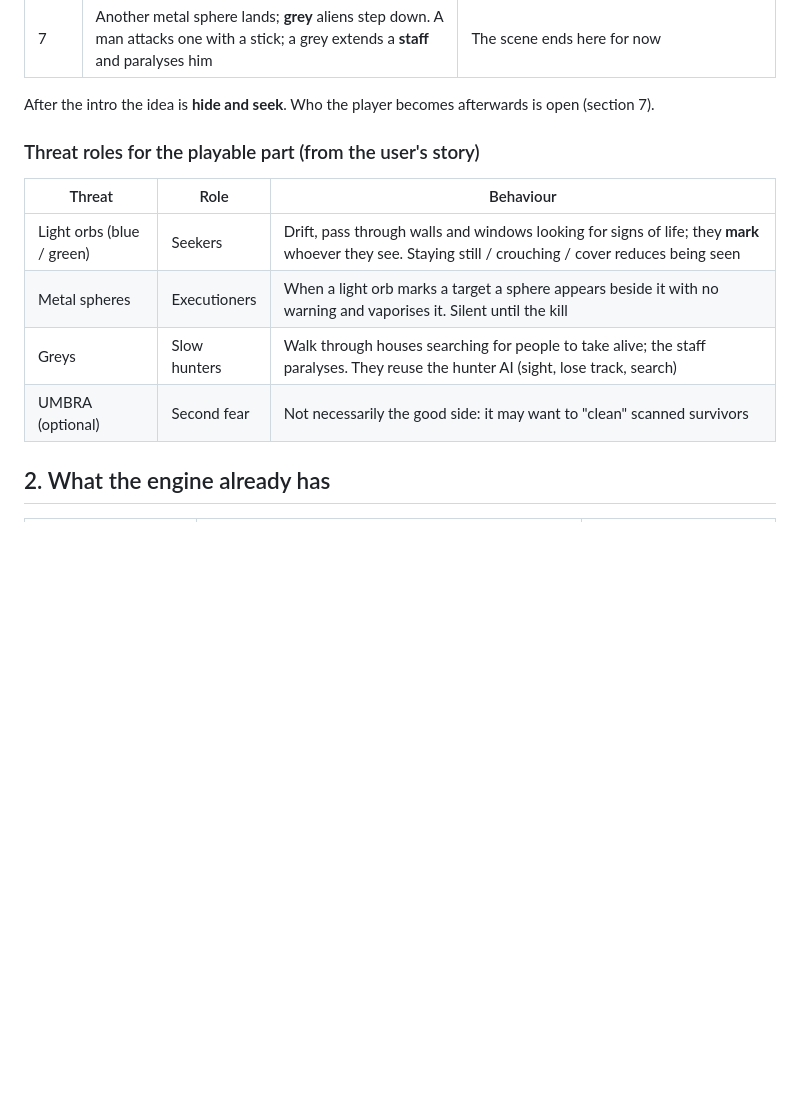
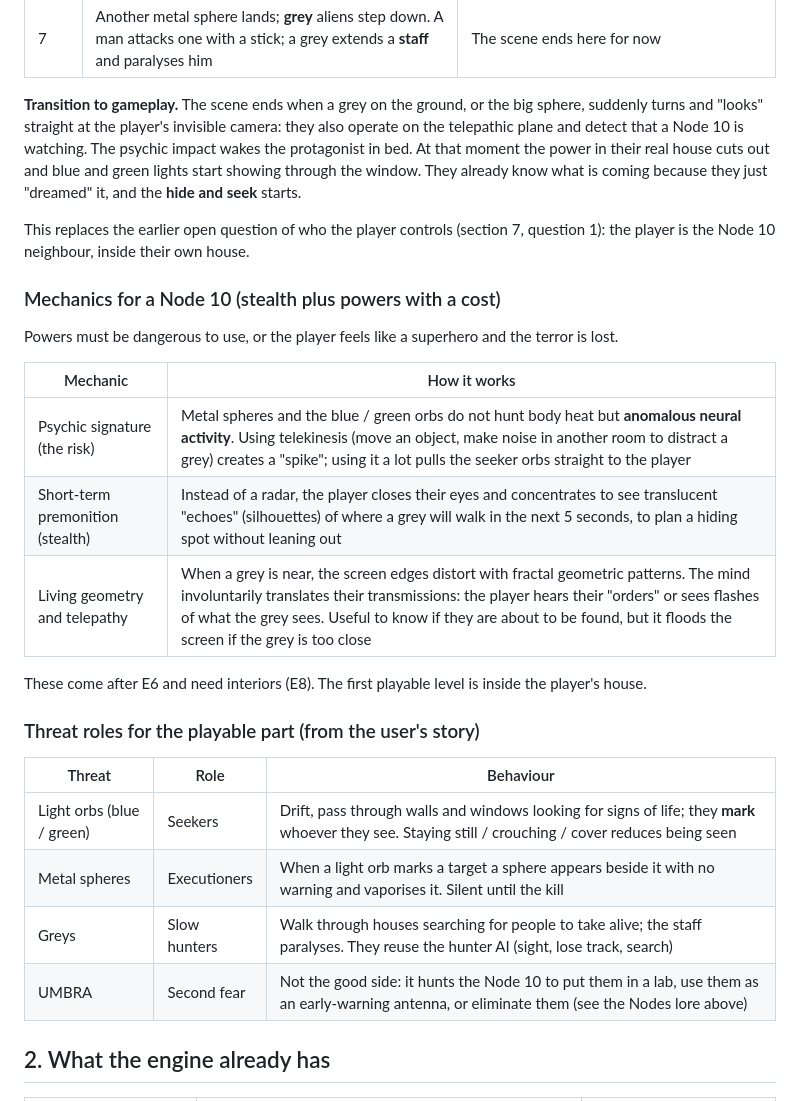
Before and after one commit to agustindiazcano/zombie-horde-survivors, a Markdown page: docs/PLAN-celestial-event-3.md, the part around one of its changes. GitHub-like rendering; blank space fills up the shorter version.

```diff
--- a/docs/PLAN-celestial-event-3.md
+++ b/docs/PLAN-celestial-event-3.md
@@ -26,7 +43,21 @@ The player watches through a **drone** (a UMBRA drone with electromagnetic shiel
 | 6    | A **bigger sphere** abducts people with a beam of light and leaves                                                                   | HUD: `CLASSIFICATION: ESCALATING TO LEVEL IV`                                               |
 | 7    | Another metal sphere lands; **grey** aliens step down. A man attacks one with a stick; a grey extends a **staff** and paralyses him  | The scene ends here for now                                                                 |
 
-After the intro the idea is **hide and seek**. Who the player becomes afterwards is open (section 7).
+**Transition to gameplay.** The scene ends when a grey on the ground, or the big sphere, suddenly turns and "looks" straight at the player's invisible camera: they also operate on the telepathic plane and detect that a Node 10 is watching. The psychic impact wakes the protagonist in bed. At that moment the power in their real house cuts out and blue and green lights start showing through the window. They already know what is coming because they just "dreamed" it, and the **hide and seek** starts.
+
+This replaces the earlier open question of who the player controls (section 7, question 1): the player is the Node 10 neighbour, inside their own house.
+
+### Mechanics for a Node 10 (stealth plus powers with a cost)
+
+Powers must be dangerous to use, or the player feels like a superhero and the terror is lost.
+
+| Mechanic                         | How it works                                                                                                                                                                                                                                                                                                 |
+| -------------------------------- | ------------------------------------------------------------------------------------------------------------------------------------------------------------------------------------------------------------------------------------------------------------------------------------------------------------ |
+| Psychic signature (the risk)     | Metal spheres and the blue / green orbs do not hunt body heat but **anomalous neural activity**. Using telekinesis (move an object, make noise in another room to distract a grey) creates a "spike"; using it a lot pulls the seeker orbs straight to the player                                            |
+| Short-term premonition (stealth) | Instead of a radar, the player closes their eyes and concentrates to see translucent "echoes" (silhouettes) of where a grey will walk in the next 5 seconds, to plan a hiding spot without leaning out                                                                                                       |
+| Living geometry and telepathy    | When a grey is near, the screen edges distort with fractal geometric patterns. The mind involuntarily translates their transmissions: the player hears their "orders" or sees flashes of what the grey sees. Useful to know if they are about to be found, but it floods the screen if the grey is too close |
+
+These come after E6 and need interiors (E8). The first playable level is inside the player's house.
 
 ### Threat roles for the playable part (from the user's story)
 
@@ -35,7 +66,7 @@ After the intro the idea is **hide and seek**. Who the player becomes afterwards
 | Light orbs (blue / green) | Seekers      | Drift, pass through walls and windows looking for signs of life; they **mark** whoever they see. Staying still / crouching / cover reduces being seen |
 | Metal spheres             | Executioners | When a light orb marks a target a sphere appears beside it with no warning and vaporises it. Silent until the kill                                    |
 | Greys                     | Slow hunters | Walk through houses searching for people to take alive; the staff paralyses. They reuse the hunter AI (sight, lose track, search)                     |
-| UMBRA (optional)          | Second fear  | Not necessarily the good side: it may want to "clean" scanned survivors                                                                               |
+| UMBRA                     | Second fear  | Not the good side: it hunts the Node 10 to put them in a lab, use them as an early-warning antenna, or eliminate them (see the Nodes lore above)      |
 
 ## 2. What the engine already has
 
```
Also changed, not shown: other parts of docs/PLAN-celestial-event-3.md (+38 -20 lines).
